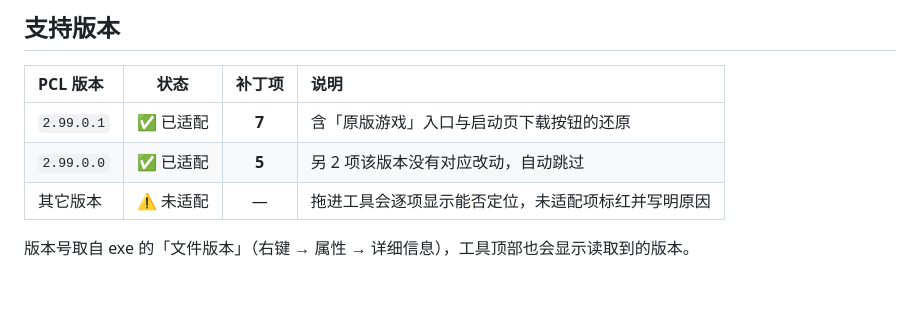
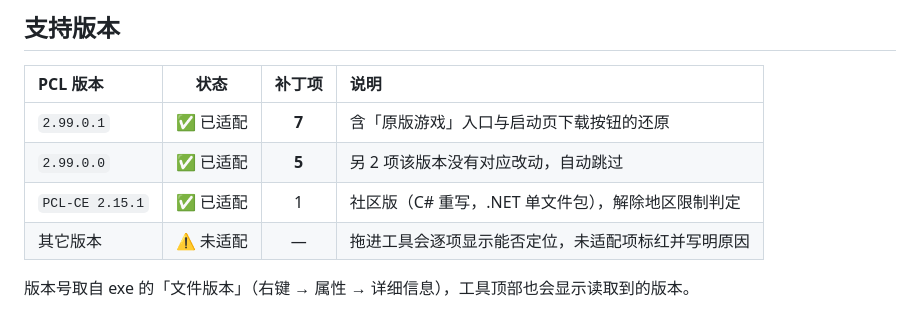
Before and after one commit to ShiraiFyuya/pcl2-patch, a Markdown page: README.md, the part around the change. GitHub-like rendering; blank space fills up the shorter version.

Commit message:
feat: 支持 PCL-CE（解析 .NET 单文件包，解除地区限制）

```diff
--- a/README.md
+++ b/README.md
@@ -50,6 +50,7 @@
 | :--- | :---: | :---: | :--- |
 | `2.99.0.1` | ✅ 已适配 | **7** | 含「原版游戏」入口与启动页下载按钮的还原 |
 | `2.99.0.0` | ✅ 已适配 | **5** | 另 2 项该版本没有对应改动，自动跳过 |
+| `PCL-CE 2.15.1` | ✅ 已适配 | 1 | 社区版（C# 重写，.NET 单文件包），解除地区限制判定 |
 | 其它版本 | ⚠️ 未适配 | — | 拖进工具会逐项显示能否定位，未适配项标红并写明原因 |
 
 版本号取自 exe 的「文件版本」（右键 → 属性 → 详细信息），工具顶部也会显示读取到的版本。
```
Also changed, not shown: docs/TECHNICAL.md (+27 -0 lines), docs/ce.png (added), 5 other files.
